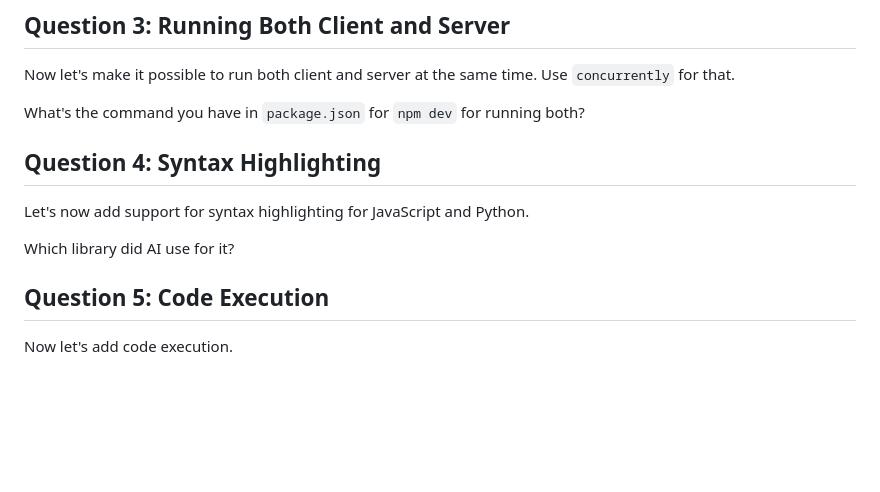
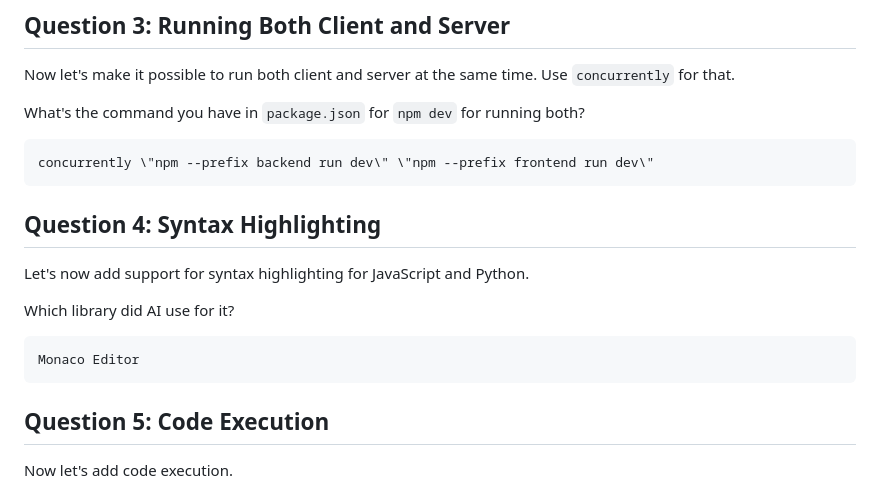
Before and after one commit to FranciscoOrtizTena/ai-dev-tools-zoomcamp, a Markdown page: 02-end-to-end/homework/homework.md, the part around the change. Rendered like a GitHub page; blank space fills up the shorter version.

Commit message:
question 3 and 4

````diff
--- a/02-end-to-end/homework/homework.md
+++ b/02-end-to-end/homework/homework.md
@@ -146,6 +146,10 @@ Now let's make it possible to run both client and server at the same time. Use `
 
 What's the command you have in `package.json` for `npm dev` for running both?
 
+```bash
+concurrently \"npm --prefix backend run dev\" \"npm --prefix frontend run dev\"
+```
+
 
 ## Question 4: Syntax Highlighting
 
@@ -153,7 +157,9 @@ Let's now add support for syntax highlighting for JavaScript and Python.
 
 Which library did AI use for it?
 
-
+```text
+Monaco Editor
+```
 
 ## Question 5: Code Execution
 
````
